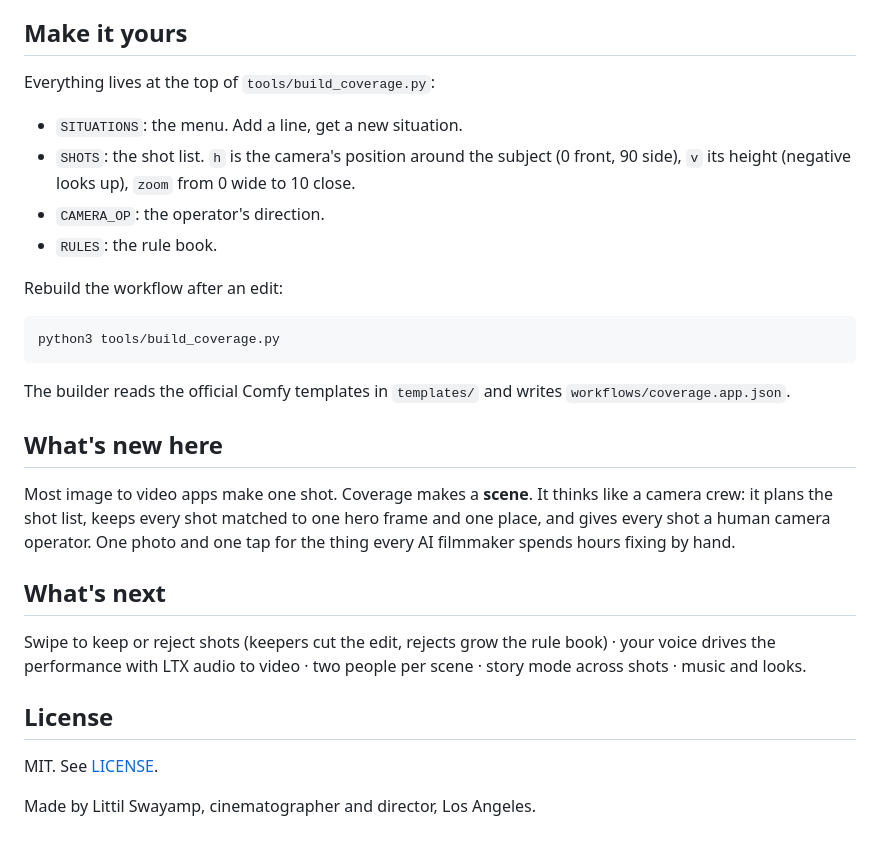
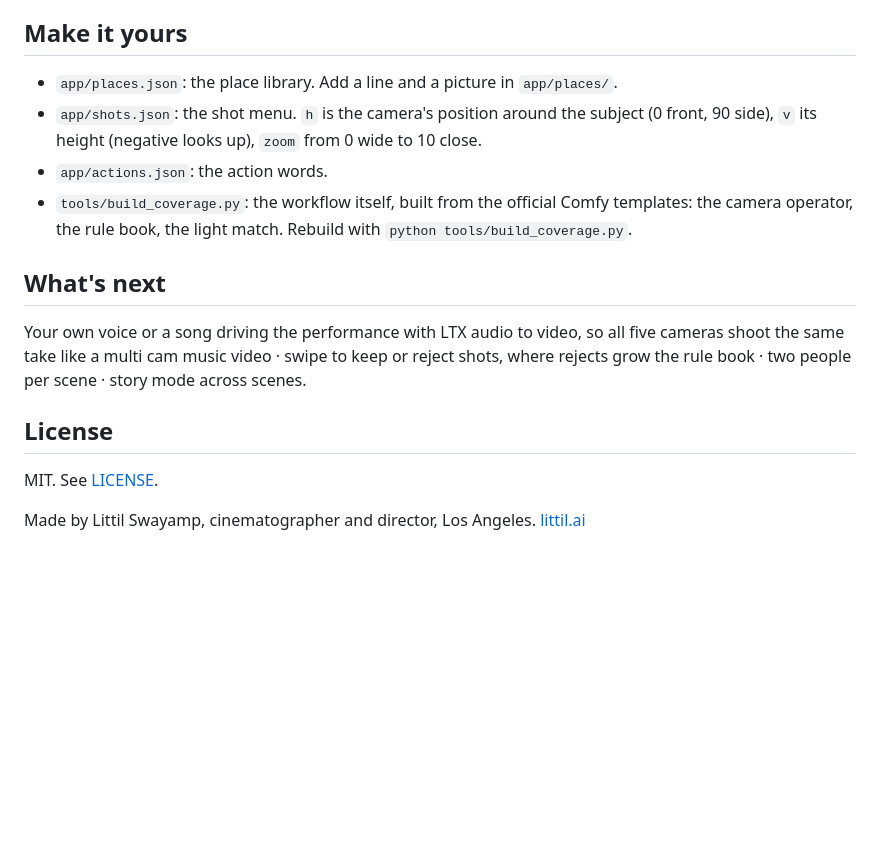
Before and after one commit to littillittil/coverage, a Markdown page: README.md, the part around one of its changes. GitHub-like rendering; blank space fills up the shorter version.

````diff
--- a/README.md
+++ b/README.md
@@ -48,30 +68,17 @@ situation ──► FLUX 2: build the place ──► Qwen Edit 2511: put the pe
 
 ## Make it yours
 
-Everything lives at the top of `tools/build_coverage.py`:
-- `SITUATIONS`: the menu. Add a line, get a new situation.
-- `SHOTS`: the shot list. `h` is the camera's position around the subject (0 front, 90 side), `v` its height (negative looks up), `zoom` from 0 wide to 10 close.
-- `CAMERA_OP`: the operator's direction.
-- `RULES`: the rule book.
-
-Rebuild the workflow after an edit:
-
-```bash
-python3 tools/build_coverage.py
-```
-
-The builder reads the official Comfy templates in `templates/` and writes `workflows/coverage.app.json`.
-
-## What's new here
-
-Most image to video apps make one shot. Coverage makes a **scene**. It thinks like a camera crew: it plans the shot list, keeps every shot matched to one hero frame and one place, and gives every shot a human camera operator. One photo and one tap for the thing every AI filmmaker spends hours fixing by hand.
+- `app/places.json`: the place library. Add a line and a picture in `app/places/`.
+- `app/shots.json`: the shot menu. `h` is the camera's position around the subject (0 front, 90 side), `v` its height (negative looks up), `zoom` from 0 wide to 10 close.
+- `app/actions.json`: the action words.
+- `tools/build_coverage.py`: the workflow itself, built from the official Comfy templates: the camera operator, the rule book, the light match. Rebuild with `python tools/build_coverage.py`.
 
 ## What's next
 
-Swipe to keep or reject shots (keepers cut the edit, rejects grow the rule book) · your voice drives the performance with LTX audio to video · two people per scene · story mode across shots · music and looks.
+Your own voice or a song driving the performance with LTX audio to video, so all five cameras shoot the same take like a multi cam music video · swipe to keep or reject shots, where rejects grow the rule book · two people per scene · story mode across scenes.
 
 ## License
 
 MIT. See [LICENSE](LICENSE).
 
-Made by Littil Swayamp, cinematographer and director, Los Angeles.
+Made by Littil Swayamp, cinematographer and director, Los Angeles. [littil.ai](https://littil.ai)
````
Also changed, not shown: other parts of README.md (+48 -28 lines), docs/app.jpg (added), docs/graph.jpg (added), docs/rooftop_five_shots.jpg (added), 1 other file.
